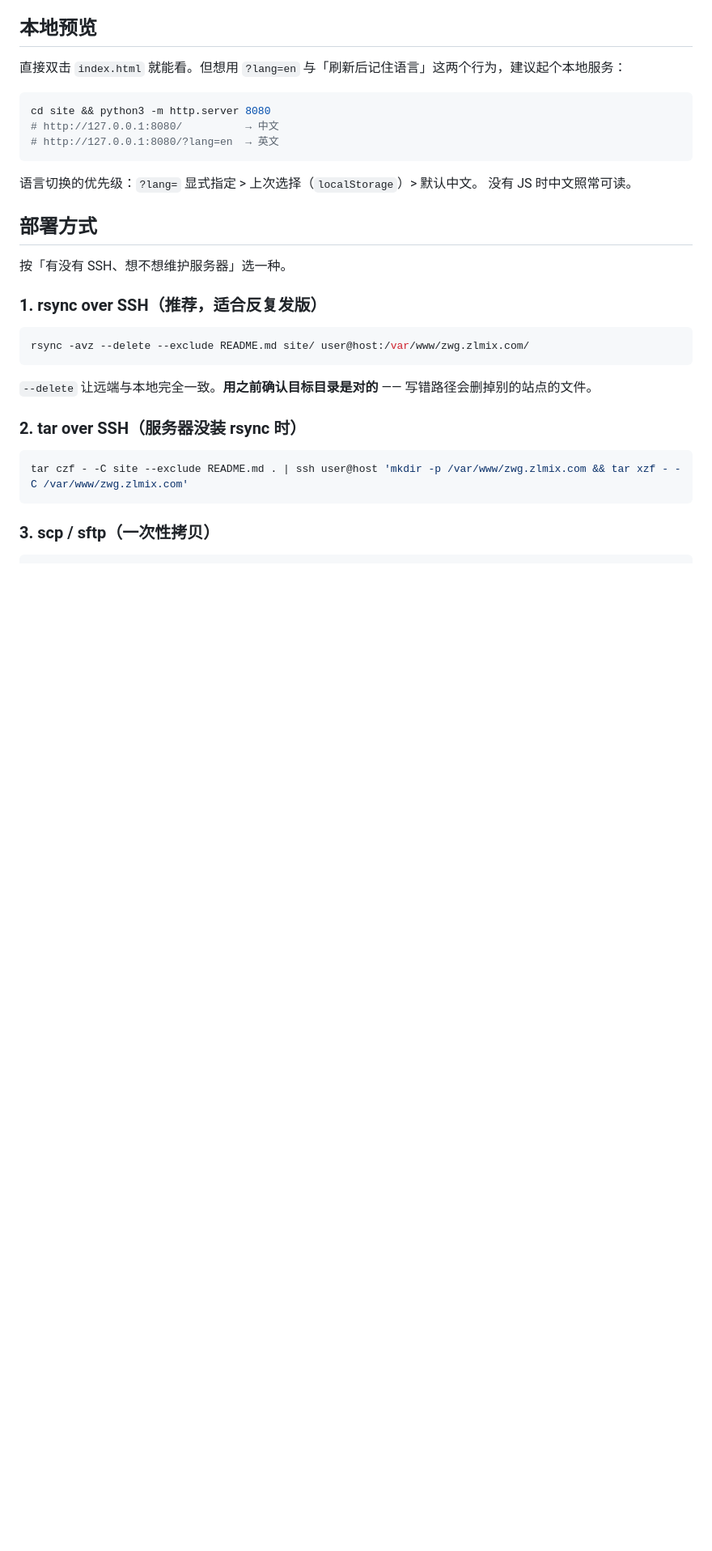
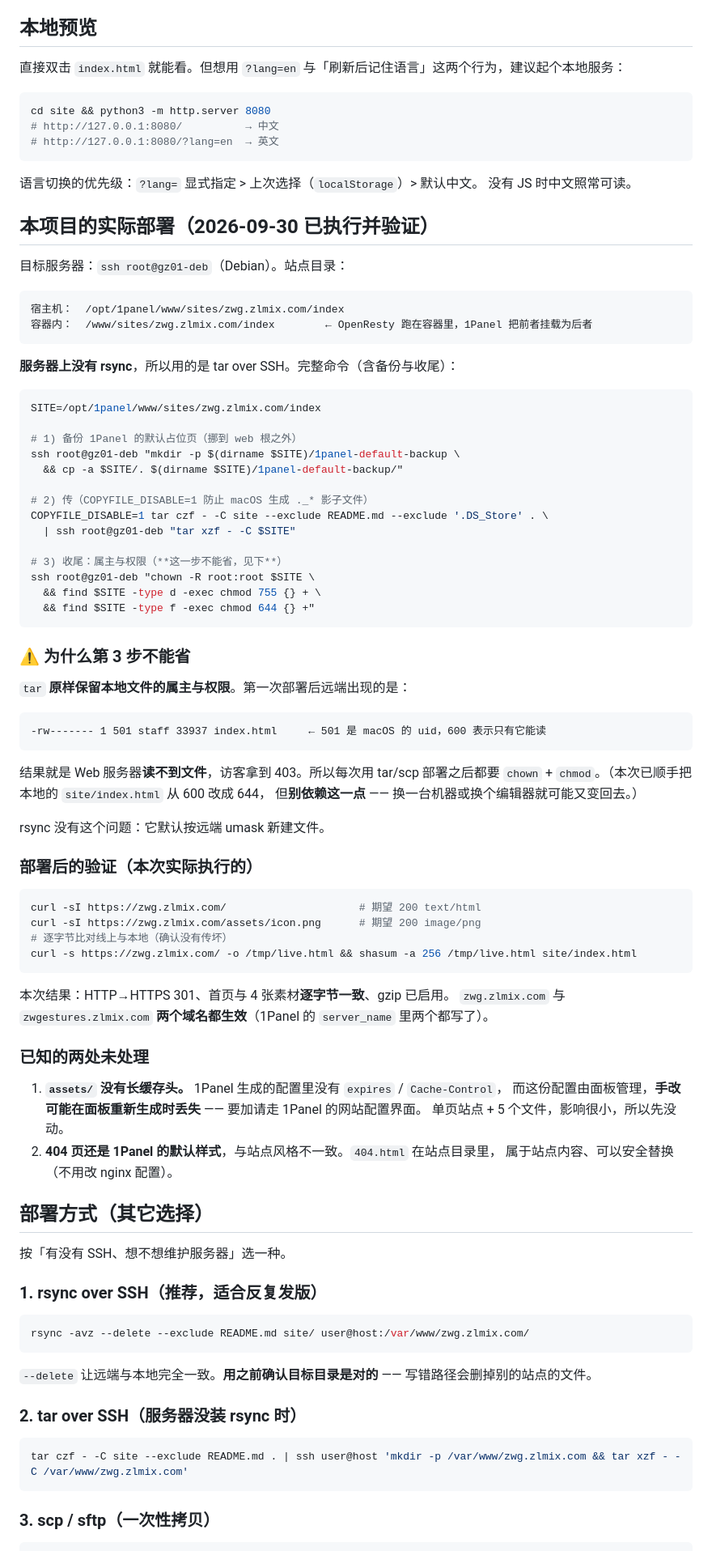
Before and after one commit to ZilongYang/zWGestures, a Markdown page: site/README.md, the part around the change. Shown at 81% size. Drawn GitHub-style; blank space fills up the shorter version.

Commit message:
docs: 记录介绍页的实际部署过程（含一个会让人得 403 的权限坑）
用户 2026-09-30 授权部署到 zwg.zlmix.com（ssh root@gz01-deb，Debian / 1Panel）。

实测要点写进 site/README.md：
- 服务器**没有 rsync**，所以用 tar over SSH（原文里推荐的 rsync 反而不是这条路）
- 站点目录：宿主机 /opt/1panel/www/sites/zwg.zlmix.com/index，
  容器内 /www/sites/zwg.zlmix.com/index（OpenResty 在容器里）
- ⚠️ **tar 原样保留本地属主与权限**：第一次部署后远端是 501:staff 且 index.html 为 600，
  Web 服务器读不到，访客会拿到 403。所以 chown + chmod 是必做收尾，不是可选项。
  顺带把本地 site/index.html 从 600 改成 644，但不依赖它（换机器或编辑器就可能变回去）。
  rsync 没有这个问题（按远端 umask 新建）。
- 两个域名都生效（1Panel 的 server_name 里 zwg.zlmix.com 与 zwgestures.zlmix.com 都写了）
- 验证方式：HTTP→HTTPS 301、首页与 4 张素材逐字节一致、gzip 已启用
- 两处如实记为「已知未处理」：assets 无长缓存头（配置由 1Panel 管理，手改可能被重新生成覆盖，
  要加请走面板界面）；404 页仍是 1Panel 默认样式（属于站点内容，可安全替换，未动）

````diff
--- a/site/README.md
+++ b/site/README.md
@@ -28,7 +28,69 @@ cd site && python3 -m http.server 8080
 语言切换的优先级：`?lang=` 显式指定 > 上次选择（`localStorage`）> 默认中文。
 没有 JS 时中文照常可读。
 
-## 部署方式
+## 本项目的实际部署（2026-09-30 已执行并验证）
+
+目标服务器：`ssh root@gz01-deb`（Debian）。站点目录：
+
+```
+宿主机：  /opt/1panel/www/sites/zwg.zlmix.com/index
+容器内：  /www/sites/zwg.zlmix.com/index        ← OpenResty 跑在容器里，1Panel 把前者挂载为后者
+```
+
+**服务器上没有 rsync**，所以用的是 tar over SSH。完整命令（含备份与收尾）：
+
+```bash
+SITE=/opt/1panel/www/sites/zwg.zlmix.com/index
+
+# 1) 备份 1Panel 的默认占位页（挪到 web 根之外）
+ssh root@gz01-deb "mkdir -p $(dirname $SITE)/1panel-default-backup \
+  && cp -a $SITE/. $(dirname $SITE)/1panel-default-backup/"
+
+# 2) 传（COPYFILE_DISABLE=1 防止 macOS 生成 ._* 影子文件）
+COPYFILE_DISABLE=1 tar czf - -C site --exclude README.md --exclude '.DS_Store' . \
+  | ssh root@gz01-deb "tar xzf - -C $SITE"
+
+# 3) 收尾：属主与权限（**这一步不能省，见下**）
+ssh root@gz01-deb "chown -R root:root $SITE \
+  && find $SITE -type d -exec chmod 755 {} + \
+  && find $SITE -type f -exec chmod 644 {} +"
+```
+
+### ⚠️ 为什么第 3 步不能省
+
+`tar` **原样保留本地文件的属主与权限**。第一次部署后远端出现的是：
+
+```
+-rw------- 1 501 staff 33937 index.html     ← 501 是 macOS 的 uid，600 表示只有它能读
+```
+
+结果就是 Web 服务器**读不到文件**，访客拿到 403。所以每次用 tar/scp 部署之后都要
+`chown` + `chmod`。（本次已顺手把本地的 `site/index.html` 从 600 改成 644，
+但**别依赖这一点** —— 换一台机器或换个编辑器就可能又变回去。）
+
+rsync 没有这个问题：它默认按远端 umask 新建文件。
+
+### 部署后的验证（本次实际执行的）
+
+```bash
+curl -sI https://zwg.zlmix.com/                     # 期望 200 text/html
+curl -sI https://zwg.zlmix.com/assets/icon.png      # 期望 200 image/png
+# 逐字节比对线上与本地（确认没有传坏）
+curl -s https://zwg.zlmix.com/ -o /tmp/live.html && shasum -a 256 /tmp/live.html site/index.html
+```
+
+本次结果：HTTP→HTTPS 301、首页与 4 张素材**逐字节一致**、gzip 已启用。
+`zwg.zlmix.com` 与 `zwgestures.zlmix.com` **两个域名都生效**（1Panel 的 `server_name` 里两个都写了）。
+
+### 已知的两处未处理
+
+1. **`assets/` 没有长缓存头。** 1Panel 生成的配置里没有 `expires` / `Cache-Control`，
+   而这份配置由面板管理，**手改可能在面板重新生成时丢失** —— 要加请走 1Panel 的网站配置界面。
+   单页站点 + 5 个文件，影响很小，所以先没动。
+2. **404 页还是 1Panel 的默认样式**，与站点风格不一致。`404.html` 在站点目录里，
+   属于站点内容、可以安全替换（不用改 nginx 配置）。
+
+## 部署方式（其它选择）
 
 按「有没有 SSH、想不想维护服务器」选一种。
 
````
